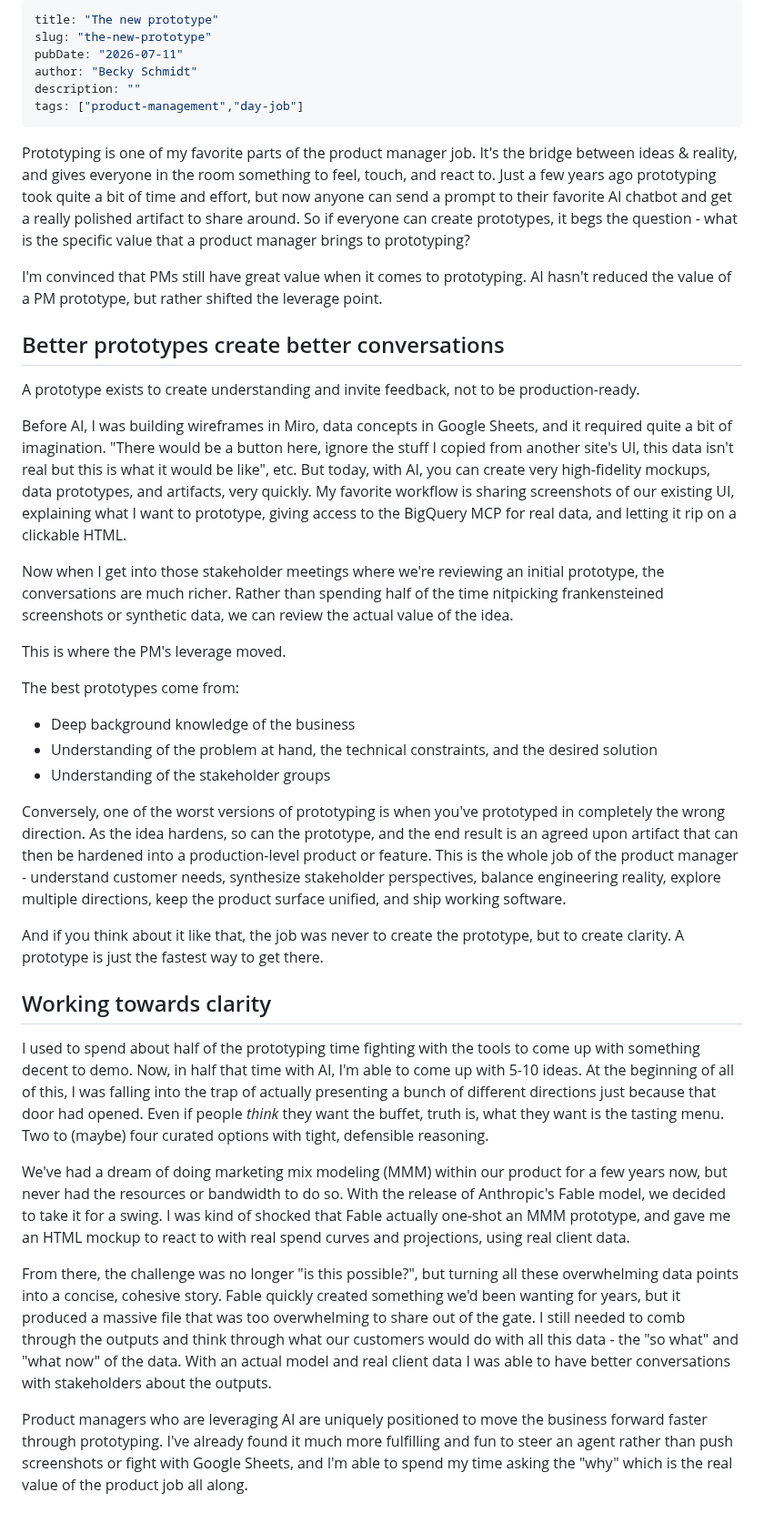
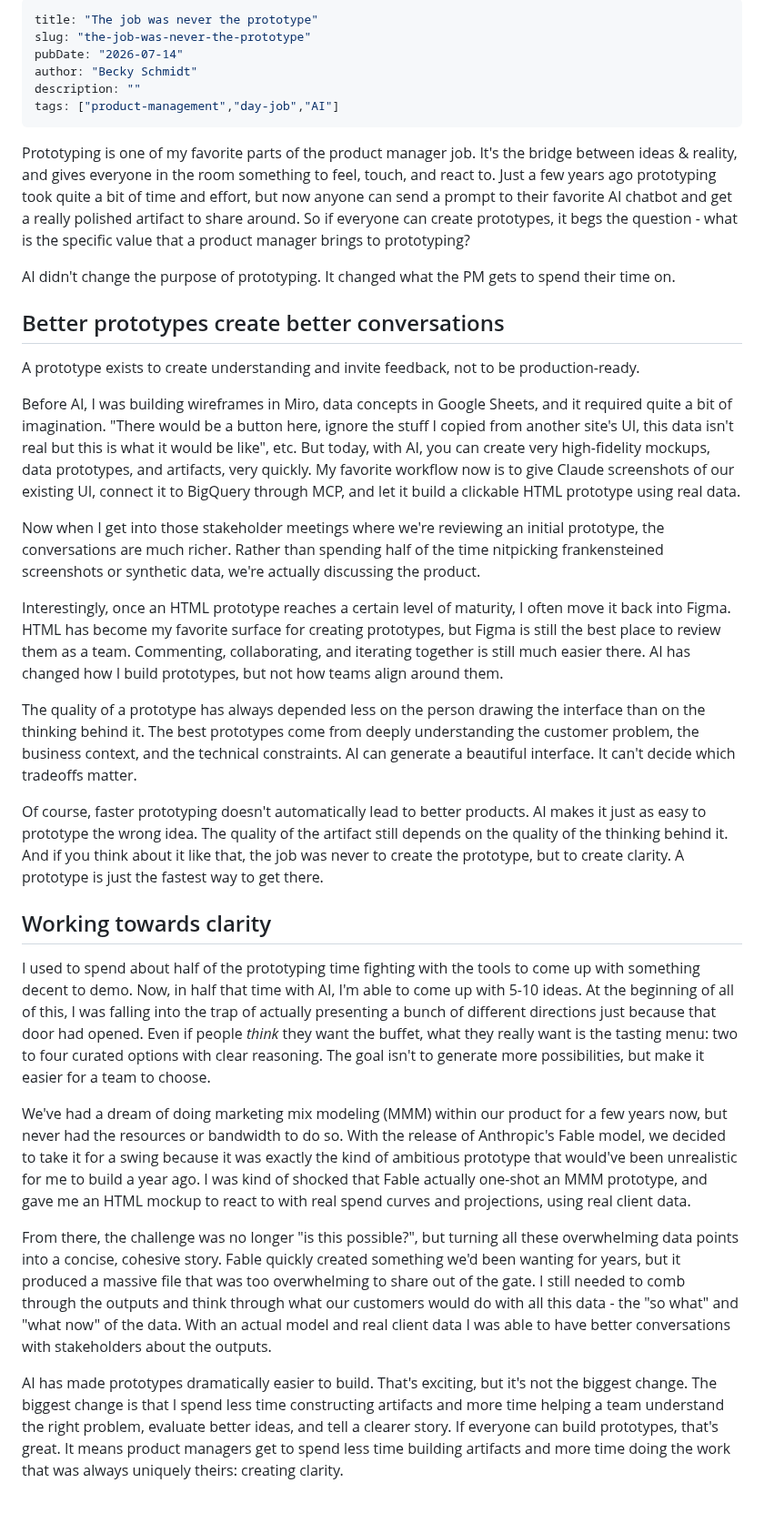
Before and after one commit to bschm0622/beckyschmidt.me, a Markdown page: src/notes/the-new-prototype.md, the part around the change. Shown at 91% size. GitHub-like rendering.

Commit message:
Update the-new-prototype.md via CMS

```diff
--- a/src/notes/the-new-prototype.md
+++ b/src/notes/the-new-prototype.md
@@ -1,41 +1,36 @@
 ---
-title: "The new prototype"
-slug: "the-new-prototype"
-pubDate: "2026-07-11"
+title: "The job was never the prototype"
+slug: "the-job-was-never-the-prototype"
+pubDate: "2026-07-14"
 author: "Becky Schmidt"
 description: ""
-tags: ["product-management","day-job"]
+tags: ["product-management","day-job","AI"]
 ---
 
 Prototyping is one of my favorite parts of the product manager job. It's the bridge between ideas & reality, and gives everyone in the room something to feel, touch, and react to. Just a few years ago prototyping took quite a bit of time and effort, but now anyone can send a prompt to their favorite AI chatbot and get a really polished artifact to share around. So if everyone can create prototypes, it begs the question - what is the specific value that a product manager brings to prototyping?
 
-I'm convinced that PMs still have great value when it comes to prototyping. AI hasn't reduced the value of a PM prototype, but rather shifted the leverage point.
+AI didn't change the purpose of prototyping. It changed what the PM gets to spend their time on.
 
 ## Better prototypes create better conversations
 
 A prototype exists to create understanding and invite feedback, not to be production-ready.
 
-Before AI, I was building wireframes in Miro, data concepts in Google Sheets, and it required quite a bit of imagination. "There would be a button here, ignore the stuff I copied from another site's UI, this data isn't real but this is what it would be like", etc. But today, with AI, you can create very high-fidelity mockups, data prototypes, and artifacts, very quickly. My favorite workflow is sharing screenshots of our existing UI, explaining what I want to prototype, giving access to the BigQuery MCP for real data, and letting it rip on a clickable HTML.
+Before AI, I was building wireframes in Miro, data concepts in Google Sheets, and it required quite a bit of imagination. "There would be a button here, ignore the stuff I copied from another site's UI, this data isn't real but this is what it would be like", etc. But today, with AI, you can create very high-fidelity mockups, data prototypes, and artifacts, very quickly. My favorite workflow now is to give Claude screenshots of our existing UI, connect it to BigQuery through MCP, and let it build a clickable HTML prototype using real data.
 
-Now when I get into those stakeholder meetings where we're reviewing an initial prototype, the conversations are much richer. Rather than spending half of the time nitpicking frankensteined screenshots or synthetic data, we can review the actual value of the idea.
+Now when I get into those stakeholder meetings where we're reviewing an initial prototype, the conversations are much richer. Rather than spending half of the time nitpicking frankensteined screenshots or synthetic data, we're actually discussing the product.
 
-This is where the PM's leverage moved.
+Interestingly, once an HTML prototype reaches a certain level of maturity, I often move it back into Figma. HTML has become my favorite surface for creating prototypes, but Figma is still the best place to review them as a team. Commenting, collaborating, and iterating together is still much easier there. AI has changed how I build prototypes, but not how teams align around them.
 
-The best prototypes come from:
-- Deep background knowledge of the business
-- Understanding of the problem at hand, the technical constraints, and the desired solution
-- Understanding of the stakeholder groups
+The quality of a prototype has always depended less on the person drawing the interface than on the thinking behind it. The best prototypes come from deeply understanding the customer problem, the business context, and the technical constraints. AI can generate a beautiful interface. It can't decide which tradeoffs matter.
 
-Conversely, one of the worst versions of prototyping is when you've prototyped in completely the wrong direction. As the idea hardens, so can the prototype, and the end result is an agreed upon artifact that can then be hardened into a production-level product or feature. This is the whole job of the product manager - understand customer needs, synthesize stakeholder perspectives, balance engineering reality, explore multiple directions, keep the product surface unified, and ship working software.
-
-And if you think about it like that, the job was never to create the prototype, but to create clarity. A prototype is just the fastest way to get there.
+Of course, faster prototyping doesn't automatically lead to better products. AI makes it just as easy to prototype the wrong idea. The quality of the artifact still depends on the quality of the thinking behind it. And if you think about it like that, the job was never to create the prototype, but to create clarity. A prototype is just the fastest way to get there.
 
 ## Working towards clarity
 
-I used to spend about half of the prototyping time fighting with the tools to come up with something decent to demo. Now, in half that time with AI, I'm able to come up with 5-10 ideas. At the beginning of all of this, I was falling into the trap of actually presenting a bunch of different directions just because that door had opened. Even if people *think* they want the buffet, truth is, what they want is the tasting menu. Two to (maybe) four curated options with tight, defensible reasoning.
+I used to spend about half of the prototyping time fighting with the tools to come up with something decent to demo. Now, in half that time with AI, I'm able to come up with 5-10 ideas. At the beginning of all of this, I was falling into the trap of actually presenting a bunch of different directions just because that door had opened. Even if people *think* they want the buffet, what they really want is the tasting menu: two to four curated options with clear reasoning. The goal isn't to generate more possibilities, but make it easier for a team to choose.
 
-We've had a dream of doing marketing mix modeling (MMM) within our product for a few years now, but never had the resources or bandwidth to do so. With the release of Anthropic's Fable model, we decided to take it for a swing. I was kind of shocked that Fable actually one-shot an MMM prototype, and gave me an HTML mockup to react to with real spend curves and projections, using real client data.
+We've had a dream of doing marketing mix modeling (MMM) within our product for a few years now, but never had the resources or bandwidth to do so. With the release of Anthropic's Fable model, we decided to take it for a swing because it was exactly the kind of ambitious prototype that would've been unrealistic for me to build a year ago. I was kind of shocked that Fable actually one-shot an MMM prototype, and gave me an HTML mockup to react to with real spend curves and projections, using real client data.
 
 From there, the challenge was no longer "is this possible?", but turning all these overwhelming data points into a concise, cohesive story. Fable quickly created something we'd been wanting for years, but it produced a massive file that was too overwhelming to share out of the gate. I still needed to comb through the outputs and think through what our customers would do with all this data - the "so what" and "what now" of the data. With an actual model and real client data I was able to have better conversations with stakeholders about the outputs.
 
-Product managers who are leveraging AI are uniquely positioned to move the business forward faster through prototyping. I've already found it much more fulfilling and fun to steer an agent rather than push screenshots or fight with Google Sheets, and I'm able to spend my time asking the "why" which is the real value of the product job all along.
+AI has made prototypes dramatically easier to build. That's exciting, but it's not the biggest change. The biggest change is that I spend less time constructing artifacts and more time helping a team understand the right problem, evaluate better ideas, and tell a clearer story. If everyone can build prototypes, that's great. It means product managers get to spend less time building artifacts and more time doing the work that was always uniquely theirs: creating clarity.
```
